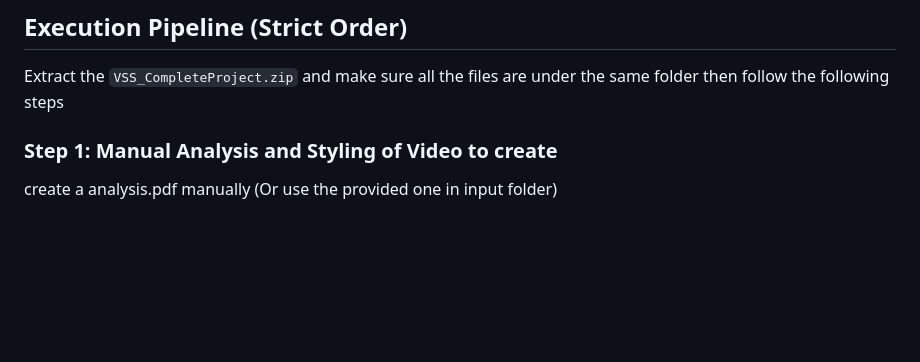
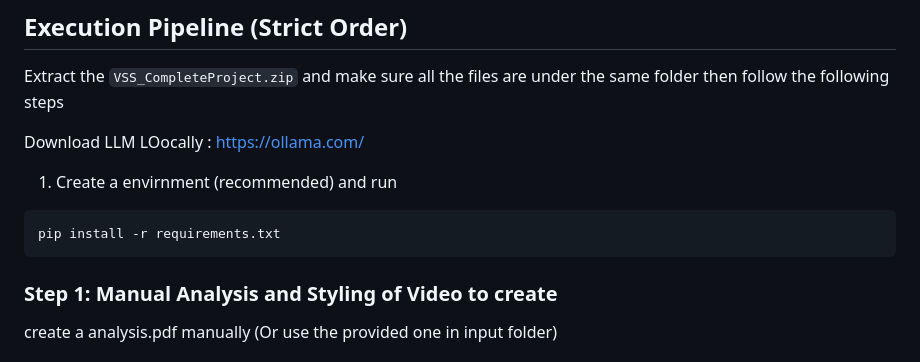
Before and after one commit to SS-2005/Video_Synthesis_System, a Markdown page: README.md, the part around the change. Rendered like a GitHub page; blank space fills up the shorter version.

````diff
--- a/README.md
+++ b/README.md
@@ -21,6 +21,12 @@ The pipeline is fully modular and  reproducible
 
 Extract the `VSS_CompleteProject.zip` and make sure all the files are under the same folder then follow the following steps
 
+Download LLM LOocally : https://ollama.com/
+
+1. Create a envirnment (recommended) and run
+```
+pip install -r requirements.txt
+```
 ### Step 1: Manual Analysis and Styling of Video to create
 
 create a analysis.pdf manually
````
